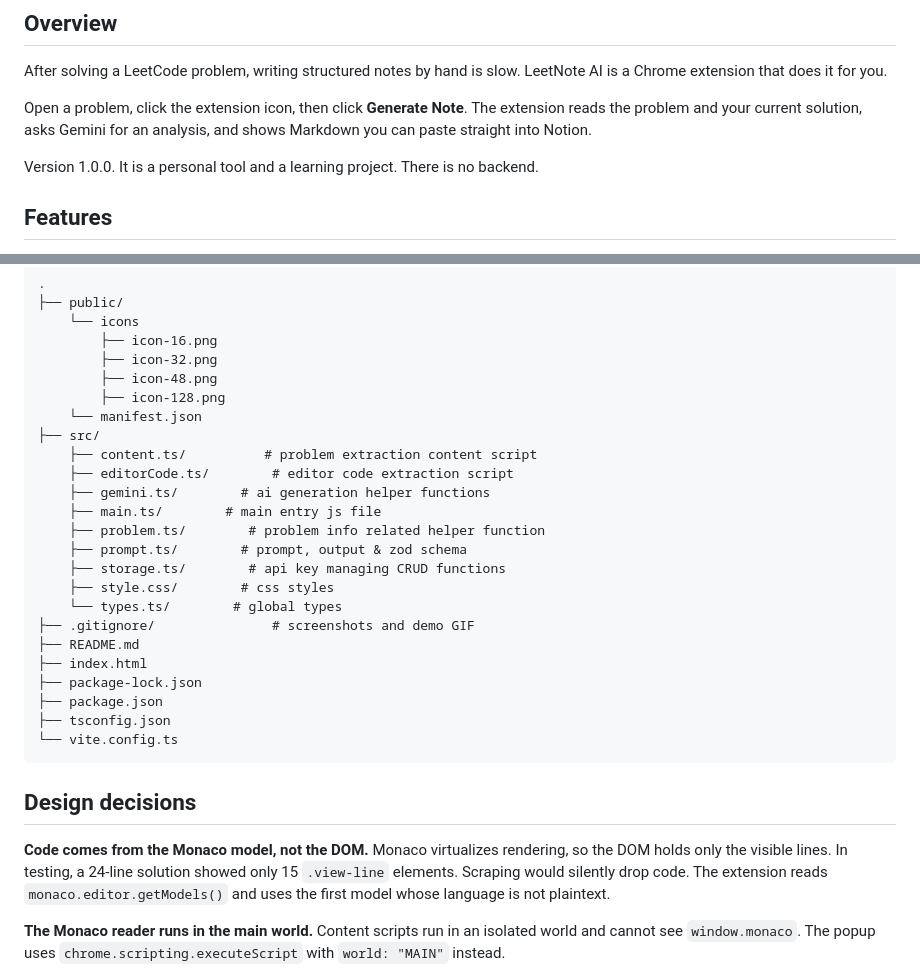
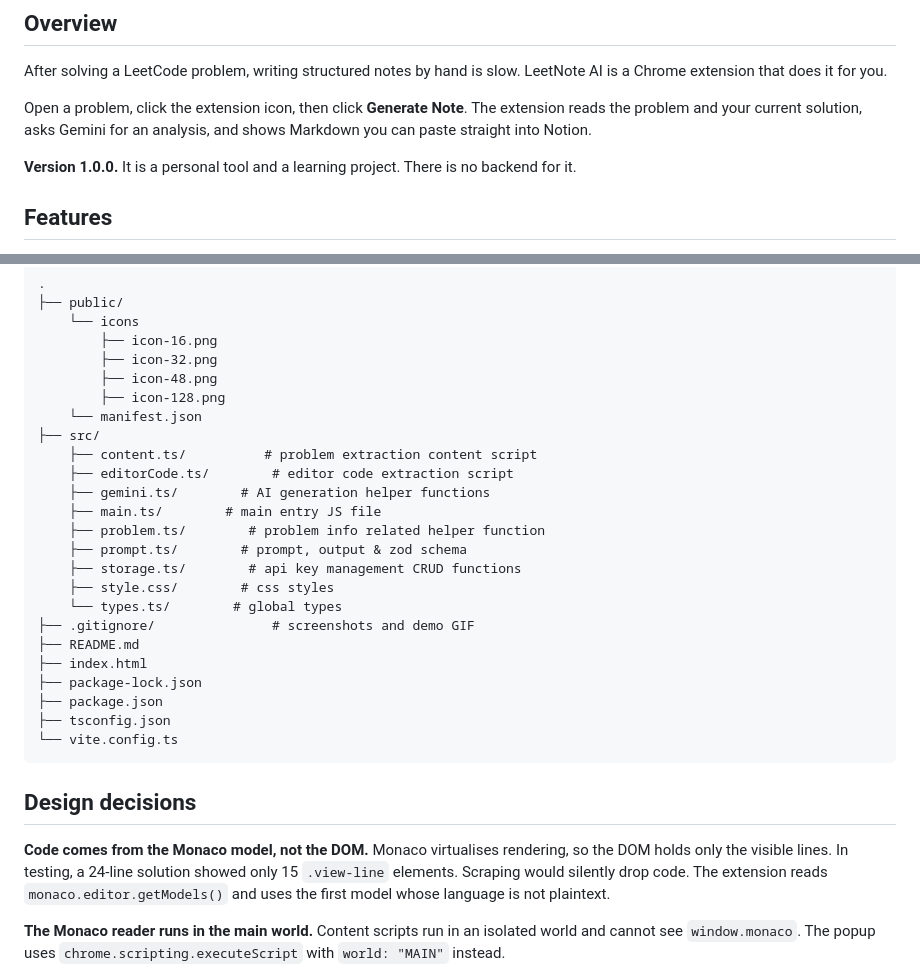
Before and after one commit to arafatYasir/LeetNote-AI-Extension, a Markdown page: README.md, 2 parts joined by grey strips. Drawn GitHub-style.

Commit message:
Improve README formatting and consistency
Updated formatting and capitalization for consistency throughout the README file.

```diff
--- a/README.md
+++ b/README.md
@@ -10,7 +10,7 @@ After solving a LeetCode problem, writing structured notes by hand is slow. Leet
 
 Open a problem, click the extension icon, then click **Generate Note**. The extension reads the problem and your current solution, asks Gemini for an analysis, and shows Markdown you can paste straight into Notion.
 
-Version 1.0.0. It is a personal tool and a learning project. There is no backend.
+**Version 1.0.0.** It is a personal tool and a learning project. There is no backend for it.
 
 ## Features
 
@@ -132,11 +132,11 @@ After every rebuild, reload the extension on `chrome://extensions` and refresh t
 ├── src/
     ├── content.ts/          # problem extraction content script
     ├── editorCode.ts/        # editor code extraction script
-    ├── gemini.ts/        # ai generation helper functions
-    ├── main.ts/        # main entry js file
+    ├── gemini.ts/        # AI generation helper functions
+    ├── main.ts/        # main entry JS file
     ├── problem.ts/        # problem info related helper function
     ├── prompt.ts/        # prompt, output & zod schema
-    ├── storage.ts/        # api key managing CRUD functions
+    ├── storage.ts/        # api key management CRUD functions
     ├── style.css/        # css styles
     └── types.ts/        # global types
 ├── .gitignore/               # screenshots and demo GIF
@@ -150,7 +150,7 @@ After every rebuild, reload the extension on `chrome://extensions` and refresh t
 
 ## Design decisions
 
-**Code comes from the Monaco model, not the DOM.** Monaco virtualizes rendering, so the DOM holds only the visible lines. In testing, a 24-line solution showed only 15 `.view-line` elements. Scraping would silently drop code. The extension reads `monaco.editor.getModels()` and uses the first model whose language is not plaintext.
+**Code comes from the Monaco model, not the DOM.** Monaco virtualises rendering, so the DOM holds only the visible lines. In testing, a 24-line solution showed only 15 `.view-line` elements. Scraping would silently drop code. The extension reads `monaco.editor.getModels()` and uses the first model whose language is not plaintext.
 
 **The Monaco reader runs in the main world.** Content scripts run in an isolated world and cannot see `window.monaco`. The popup uses `chrome.scripting.executeScript` with `world: "MAIN"` instead.
 
```
Also changed, not shown: other parts of README.md (+3 -3 lines).
